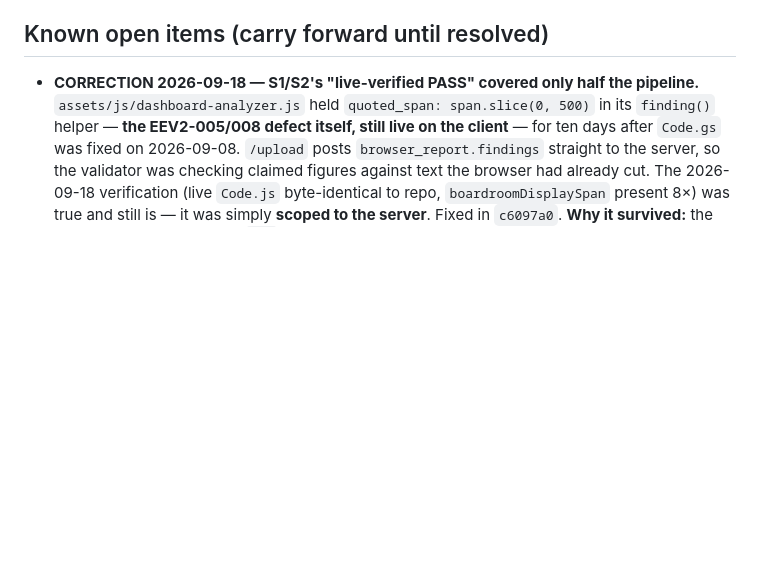
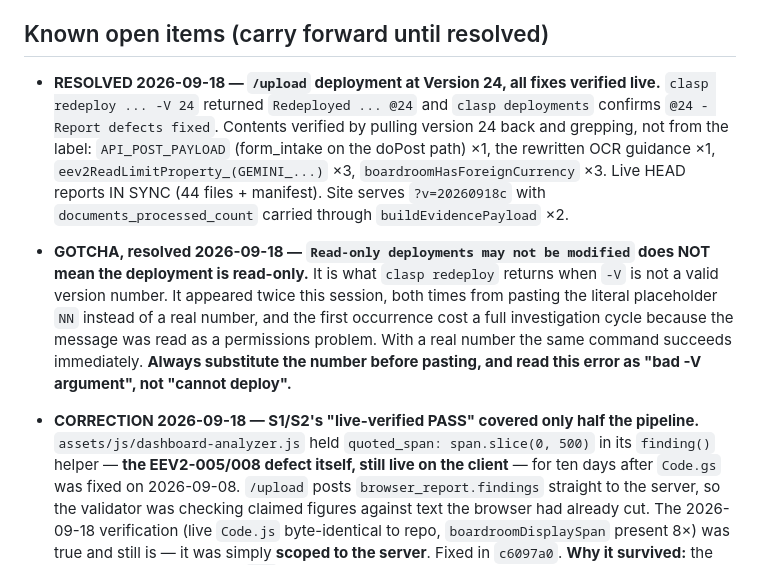
Before and after one commit to tcbhagat/constrovet-website, a Markdown page: STATE.md, the part around the change. Rendered like a GitHub page; blank space fills up the shorter version.

Commit message:
Record Version 24 live and the clasp redeploy -V gotcha
Deployment confirmed at @24 and its contents verified by pulling the version
back and grepping for each fix, rather than trusting the label.

Also records that "Read-only deployments may not be modified" is clasp's error
for an invalid -V argument, not a permissions problem. It appeared twice today
from pasting the literal NN placeholder, and the first occurrence cost an
investigation cycle because it was read as a deployment restriction.

Co-Authored-By: Claude Opus 5 <noreply@anthropic.com>

```diff
--- a/STATE.md
+++ b/STATE.md
@@ -126,6 +126,22 @@ this file is "where are we RIGHT NOW," overwritten each session, not appended to
 - **Outreach sent so far (of first wave of 10):** 0
 
 ## Known open items (carry forward until resolved)
+
+- **RESOLVED 2026-09-18 — `/upload` deployment at Version 24, all fixes verified live.**
+  `clasp redeploy ... -V 24` returned `Redeployed ... @24` and `clasp deployments` confirms
+  `@24 - Report defects fixed`. Contents verified by pulling version 24 back and grepping,
+  not from the label: `API_POST_PAYLOAD` (form_intake on the doPost path) ×1, the rewritten
+  OCR guidance ×1, `eev2ReadLimitProperty_(GEMINI_...)` ×3, `boardroomHasForeignCurrency` ×3.
+  Live HEAD reports IN SYNC (44 files + manifest). Site serves `?v=20260918c` with
+  `documents_processed_count` carried through `buildEvidencePayload` ×2.
+
+- **GOTCHA, resolved 2026-09-18 — `Read-only deployments may not be modified` does NOT mean
+  the deployment is read-only.** It is what `clasp redeploy` returns when `-V` is not a
+  valid version number. It appeared twice this session, both times from pasting the literal
+  placeholder `NN` instead of a real number, and the first occurrence cost a full
+  investigation cycle because the message was read as a permissions problem. With a real
+  number the same command succeeds immediately. **Always substitute the number before
+  pasting, and read this error as "bad -V argument", not "cannot deploy".**
 
 - **CORRECTION 2026-09-18 — S1/S2's "live-verified PASS" covered only half the pipeline.**
   `assets/js/dashboard-analyzer.js` held `quoted_span: span.slice(0, 500)` in its
```
